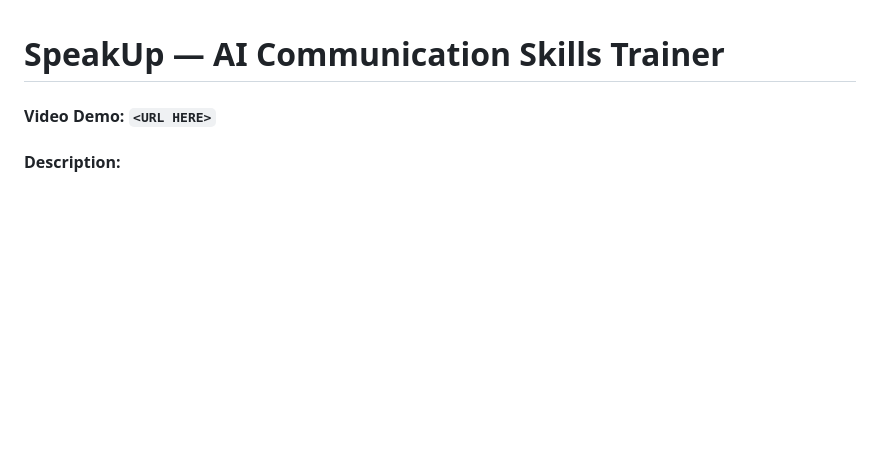
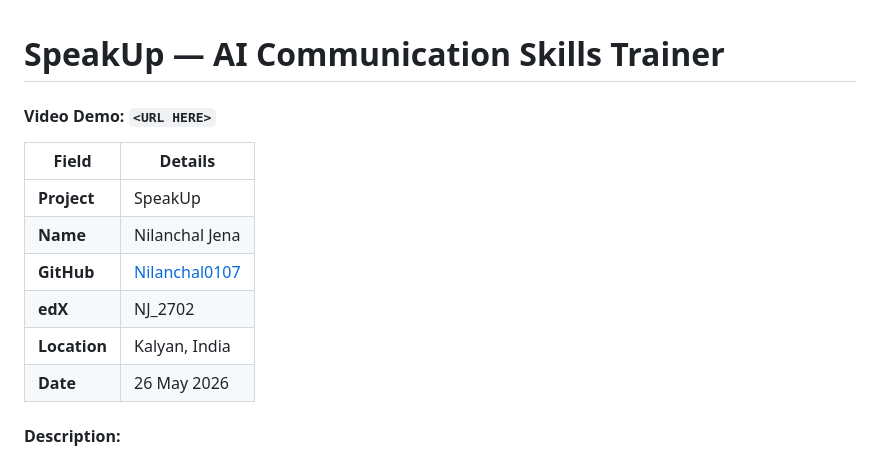
Before and after one commit to Nilanchal0107/SpeakUp, a Markdown page: README.md, the part around the change. GitHub-like rendering; blank space fills up the shorter version.

```diff
--- a/README.md
+++ b/README.md
@@ -1,6 +1,15 @@
 # SpeakUp — AI Communication Skills Trainer
 
 #### Video Demo: `<URL HERE>`
+
+| Field | Details |
+|---|---|
+| **Project** | SpeakUp |
+| **Name** | Nilanchal Jena |
+| **GitHub** | [Nilanchal0107](https://github.com/Nilanchal0107) |
+| **edX** | NJ_2702 |
+| **Location** | Kalyan, India |
+| **Date** | 26 May 2026 |
 
 #### Description:
 
```
